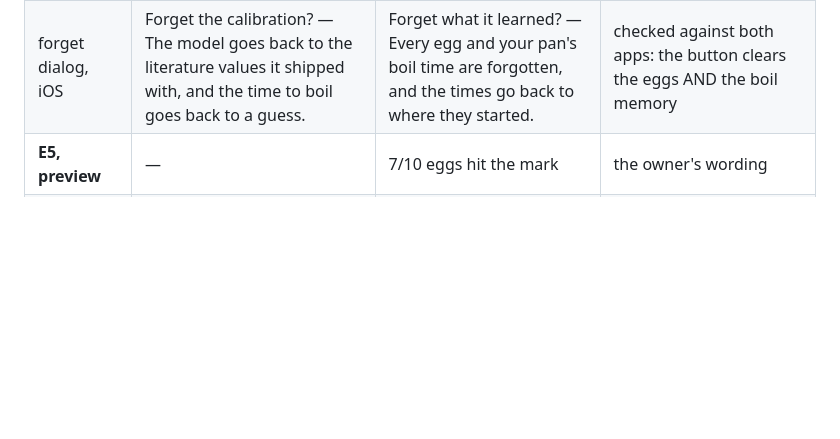
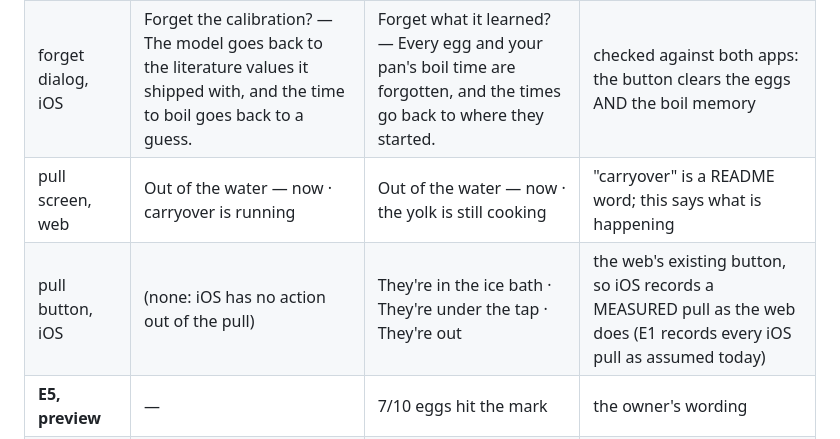
Before and after one commit to danmackinlay/actual_egg_timer, a Markdown page: LANGUAGE.md, the part around the change. Drawn GitHub-style; blank space fills up the shorter version.

```diff
--- a/LANGUAGE.md
+++ b/LANGUAGE.md
@@ -137,6 +137,8 @@ same wording. That is new: today the web app says *Too firm* where iOS says
 | nothing learned yet | Running on the literature values. It learns your pan when you time a boil, and your taste when you say how an egg was. | Nothing learned yet. It learns your pan when you time a boil, and your eggs when you say how one came out. | drops "literature values"; "your eggs", because the white answers are about the egg, not taste |
 | forget button | Forget what it learned | Forget what it learned | unchanged |
 | forget dialog, iOS | Forget the calibration? — The model goes back to the literature values it shipped with, and the time to boil goes back to a guess. | Forget what it learned? — Every egg and your pan's boil time are forgotten, and the times go back to where they started. | checked against both apps: the button clears the eggs AND the boil memory |
+| pull screen, web | Out of the water — now · carryover is running | Out of the water — now · the yolk is still cooking | "carryover" is a README word; this says what is happening |
+| pull button, iOS | (none: iOS has no action out of the pull) | They're in the ice bath · They're under the tap · They're out | the web's existing button, so iOS records a MEASURED pull as the web does (E1 records every iOS pull as assumed today) |
 | **E5, preview** | — | 7/10 eggs hit the mark | the owner's wording |
 | **E5, preview** | — | Still learning your kitchen | shown until the time is pinned to about ±15 s |
 
```
Also changed, not shown: PLAN.md (+3 -1 lines).
